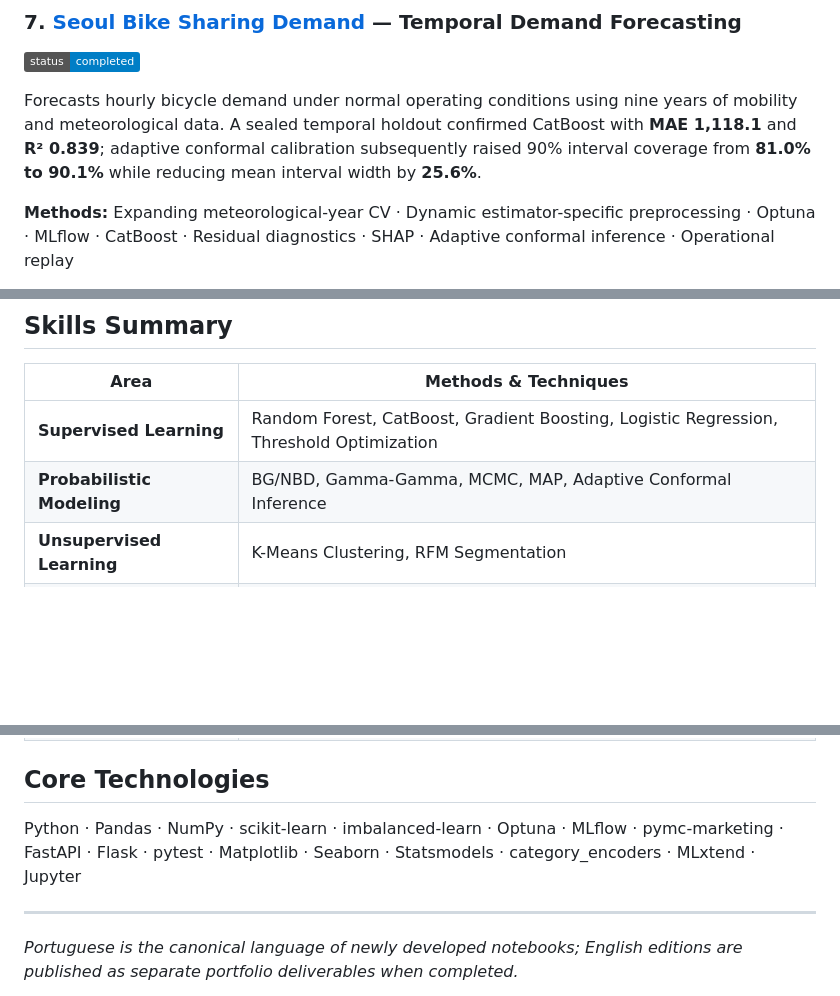
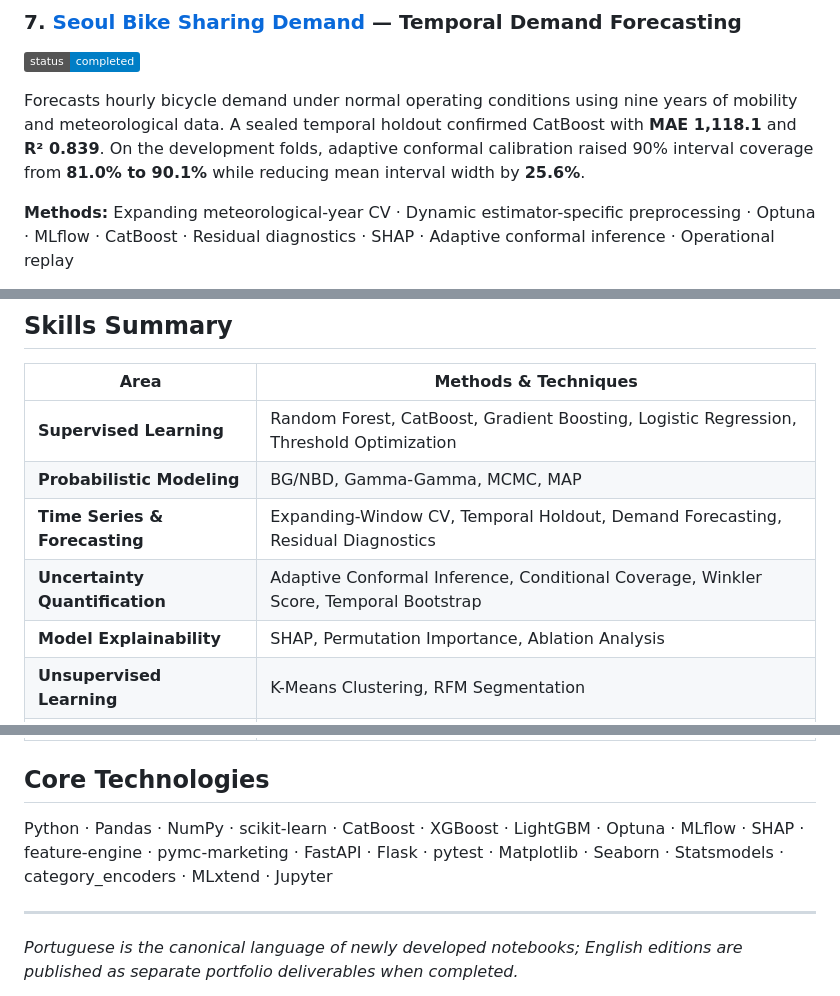
Before and after one commit to eniorubens/enioRubens_dataScienceProjects, a Markdown page: README.md, 3 parts joined by grey strips. GitHub-like rendering; badges without logos; blank space fills up the shorter version.

```diff
--- a/README.md
+++ b/README.md
@@ -79,7 +79,7 @@ Identifies genuine cross-selling opportunities in retail transactional data usin
 ### 7. [Seoul Bike Sharing Demand](https://github.com/eniorubens/enioRubens_dataScienceProjects/tree/main/Bike-Sharing-Demand) — Temporal Demand Forecasting
 ![Status](https://img.shields.io/badge/status-completed-blue)
 
-Forecasts hourly bicycle demand under normal operating conditions using nine years of mobility and meteorological data. A sealed temporal holdout confirmed CatBoost with **MAE 1,118.1** and **R² 0.839**; adaptive conformal calibration subsequently raised 90% interval coverage from **81.0% to 90.1%** while reducing mean interval width by **25.6%**.
+Forecasts hourly bicycle demand under normal operating conditions using nine years of mobility and meteorological data. A sealed temporal holdout confirmed CatBoost with **MAE 1,118.1** and **R² 0.839**. On the development folds, adaptive conformal calibration raised 90% interval coverage from **81.0% to 90.1%** while reducing mean interval width by **25.6%**.
 
 **Methods:** Expanding meteorological-year CV · Dynamic estimator-specific preprocessing · Optuna · MLflow · CatBoost · Residual diagnostics · SHAP · Adaptive conformal inference · Operational replay
 
@@ -92,7 +92,10 @@ Forecasts hourly bicycle demand under normal operating conditions using nine yea
 | Area | Methods & Techniques |
 |------|----------------------|
 | **Supervised Learning** | Random Forest, CatBoost, Gradient Boosting, Logistic Regression, Threshold Optimization |
-| **Probabilistic Modeling** | BG/NBD, Gamma-Gamma, MCMC, MAP, Adaptive Conformal Inference |
+| **Probabilistic Modeling** | BG/NBD, Gamma-Gamma, MCMC, MAP |
+| **Time Series & Forecasting** | Expanding-Window CV, Temporal Holdout, Demand Forecasting, Residual Diagnostics |
+| **Uncertainty Quantification** | Adaptive Conformal Inference, Conditional Coverage, Winkler Score, Temporal Bootstrap |
+| **Model Explainability** | SHAP, Permutation Importance, Ablation Analysis |
 | **Unsupervised Learning** | K-Means Clustering, RFM Segmentation |
 | **Prescriptive Analytics** | Budget Optimization, Expected Profit Simulation, Next Best Action |
 | **Inferential Statistics** | Z-test, A/B Testing, Hypothesis Testing |
@@ -102,7 +105,7 @@ Forecasts hourly bicycle demand under normal operating conditions using nine yea
 
 ## Core Technologies
 
-Python · Pandas · NumPy · scikit-learn · imbalanced-learn · Optuna · MLflow · pymc-marketing · FastAPI · Flask · pytest · Matplotlib · Seaborn · Statsmodels · category_encoders · MLxtend · Jupyter
+Python · Pandas · NumPy · scikit-learn · CatBoost · XGBoost · LightGBM · Optuna · MLflow · SHAP · feature-engine · pymc-marketing · FastAPI · Flask · pytest · Matplotlib · Seaborn · Statsmodels · category_encoders · MLxtend · Jupyter
 
 ---
 
```
Also changed, not shown: other parts of README.md (+6 -6 lines).
